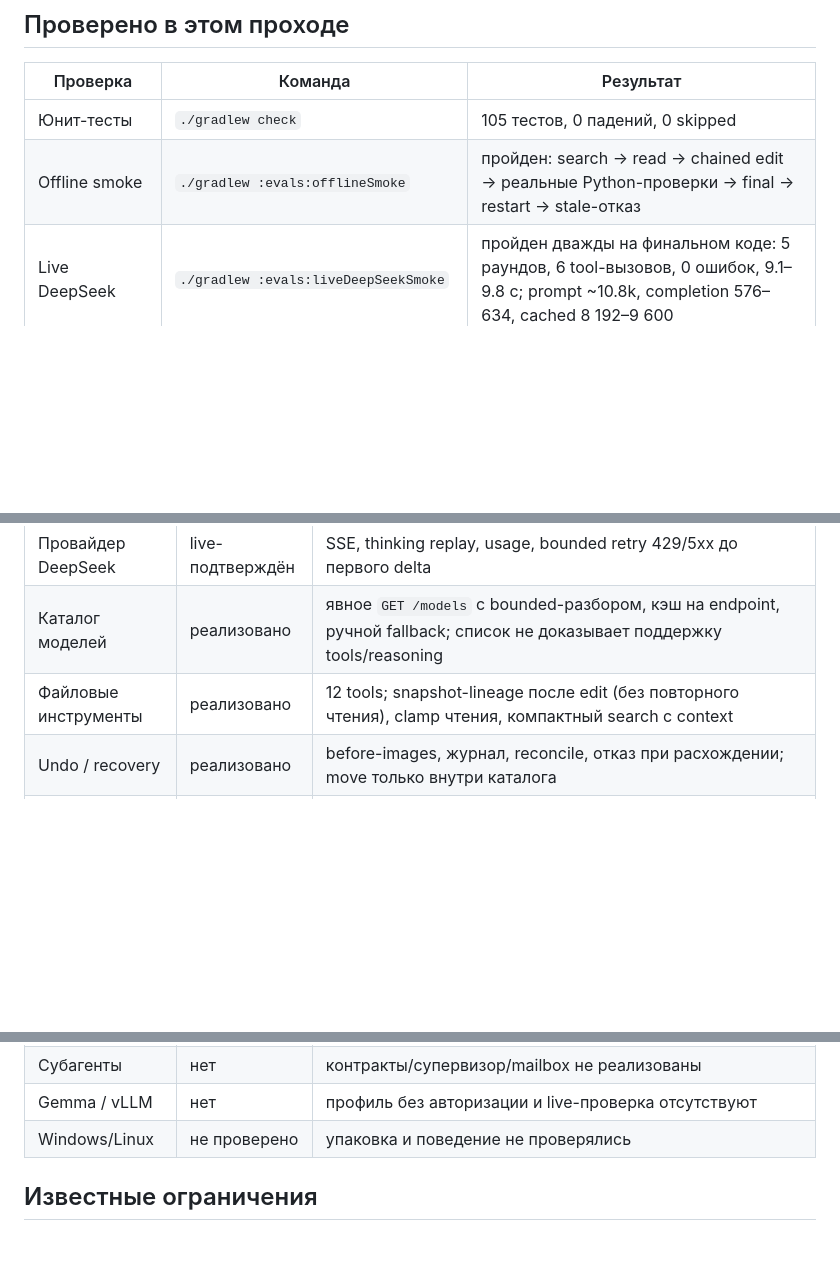
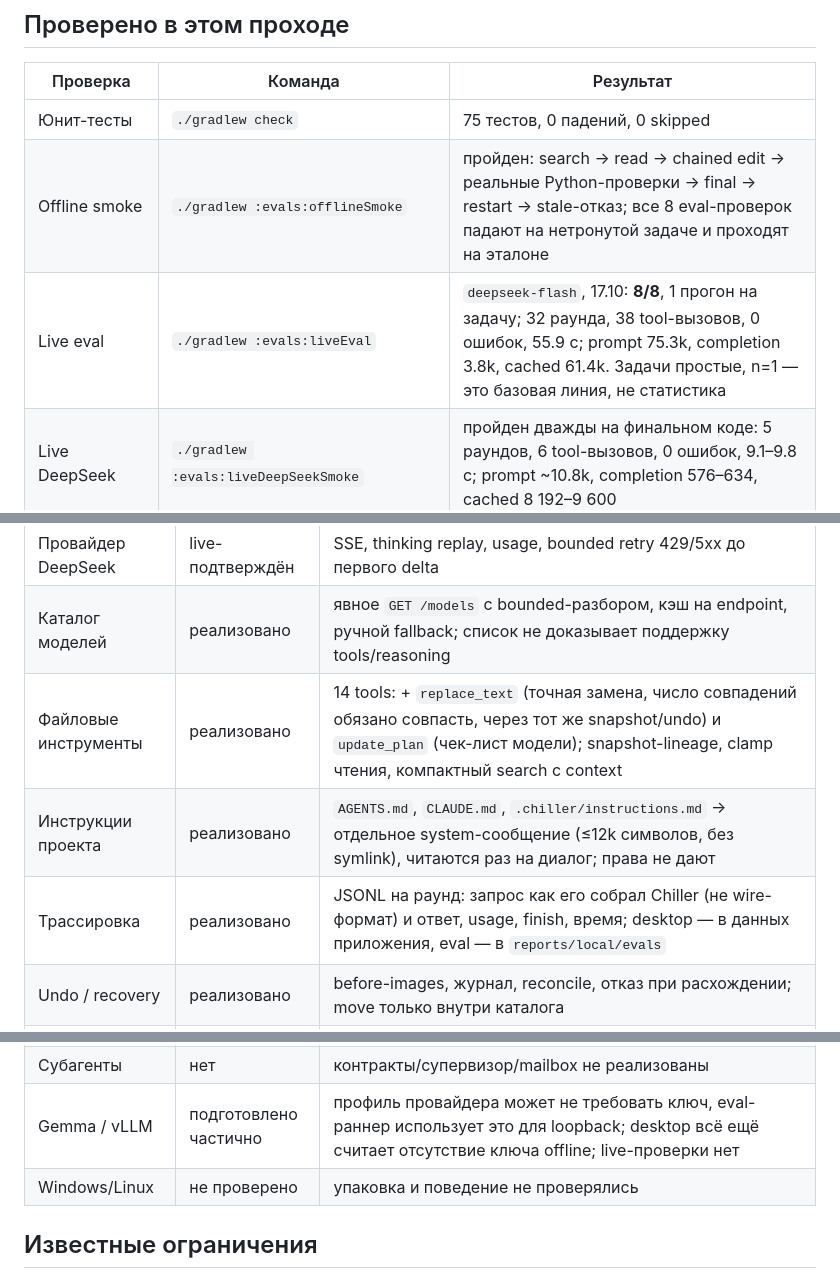
Before and after one commit to Damirka1/Chiller, a Markdown page: docs/STATUS.md, 3 parts joined by grey strips. GitHub-like rendering; blank space fills up the shorter version.

```diff
--- a/docs/STATUS.md
+++ b/docs/STATUS.md
@@ -9,8 +9,9 @@
 
 | Проверка | Команда | Результат |
 |---|---|---|
-| Юнит-тесты | `./gradlew check` | 105 тестов, 0 падений, 0 skipped |
-| Offline smoke | `./gradlew :evals:offlineSmoke` | пройден: search → read → chained edit → реальные Python-проверки → final → restart → stale-отказ |
+| Юнит-тесты | `./gradlew check` | 75 тестов, 0 падений, 0 skipped |
+| Offline smoke | `./gradlew :evals:offlineSmoke` | пройден: search → read → chained edit → реальные Python-проверки → final → restart → stale-отказ; все 8 eval-проверок падают на нетронутой задаче и проходят на эталоне |
+| Live eval | `./gradlew :evals:liveEval` | `deepseek-flash`, 17.10: **8/8**, 1 прогон на задачу; 32 раунда, 38 tool-вызовов, 0 ошибок, 55.9 с; prompt 75.3k, completion 3.8k, cached 61.4k. Задачи простые, n=1 — это базовая линия, не статистика |
 | Live DeepSeek | `./gradlew :evals:liveDeepSeekSmoke` | пройден дважды на финальном коде: 5 раундов, 6 tool-вызовов, 0 ошибок, 9.1–9.8 с; prompt ~10.8k, completion 576–634, cached 8 192–9 600 |
 | macOS-пакет | `./gradlew :app-desktop:createDistributable` | собран |
 | Запуск приложения | `./gradlew :app-desktop:run` (изолированные данные, без ключа) | процесс стартовал, исключений в логе нет; **визуальная приёмка — вручную** |
@@ -26,7 +27,9 @@ Live-прогон — это **один** сценарий на `deepseek-flash`
 | Агентный цикл | реализовано | до 24 раундов (настраивается), параллельные READ-вызовы, эффекты строго по порядку, отмена, лимит повторяющихся ошибок |
 | Провайдер DeepSeek | live-подтверждён | SSE, thinking replay, usage, bounded retry 429/5xx до первого delta |
 | Каталог моделей | реализовано | явное `GET /models` с bounded-разбором, кэш на endpoint, ручной fallback; список не доказывает поддержку tools/reasoning |
-| Файловые инструменты | реализовано | 12 tools; snapshot-lineage после edit (без повторного чтения), clamp чтения, компактный search с context |
+| Файловые инструменты | реализовано | 14 tools: + `replace_text` (точная замена, число совпадений обязано совпасть, через тот же snapshot/undo) и `update_plan` (чек-лист модели); snapshot-lineage, clamp чтения, компактный search с context |
+| Инструкции проекта | реализовано | `AGENTS.md`, `CLAUDE.md`, `.chiller/instructions.md` → отдельное system-сообщение (≤12k символов, без symlink), читаются раз на диалог; права не дают |
+| Трассировка | реализовано | JSONL на раунд: запрос как его собрал Chiller (не wire-формат) и ответ, usage, finish, время; desktop — в данных приложения, eval — в `reports/local/evals` |
 | Undo / recovery | реализовано | before-images, журнал, reconcile, отказ при расхождении; move только внутри каталога |
 | Процессы | реализовано | argv, cwd, timeout, caps, отмена; это не OS-sandbox и не process groups |
 | Сессии | реализовано | JSONL + fsync, torn-tail recovery, экспорт MD/JSON; retention и миграций нет |
@@ -34,7 +37,7 @@ Live-прогон — это **один** сценарий на `deepseek-flash`
 | Метрики прогона | реализовано | `run.summary` в журнале: раунды, tool-вызовы, ошибки, время, usage |
 | UI Focus/Studio | частично | стартовый экран (недавние проекты, drag-and-drop папки, карточка проекта, стартовые задачи), лента прогона с итогами, composer с папкой/контекстом/подключением, поиск диалогов ⌘K, вкладка «Прогон» в Studio; проверено рендером вне экрана, ручной клик-приёмки нет; keyboard/IME/VoiceOver и платформы не проверены |
 | Субагенты | нет | контракты/супервизор/mailbox не реализованы |
-| Gemma / vLLM | нет | профиль без авторизации и live-проверка отсутствуют |
+| Gemma / vLLM | подготовлено частично | профиль провайдера может не требовать ключ, eval-раннер использует это для loopback; desktop всё ещё считает отсутствие ключа offline; live-проверки нет |
 | Windows/Linux | не проверено | упаковка и поведение не проверялись |
 
 ## Известные ограничения
```
Also changed, not shown: other parts of docs/STATUS.md (+1 -0 lines), docs/CONTRACTS.md (+1 -1 lines), docs/RUN_REPORT.md (+10 -0 lines).
